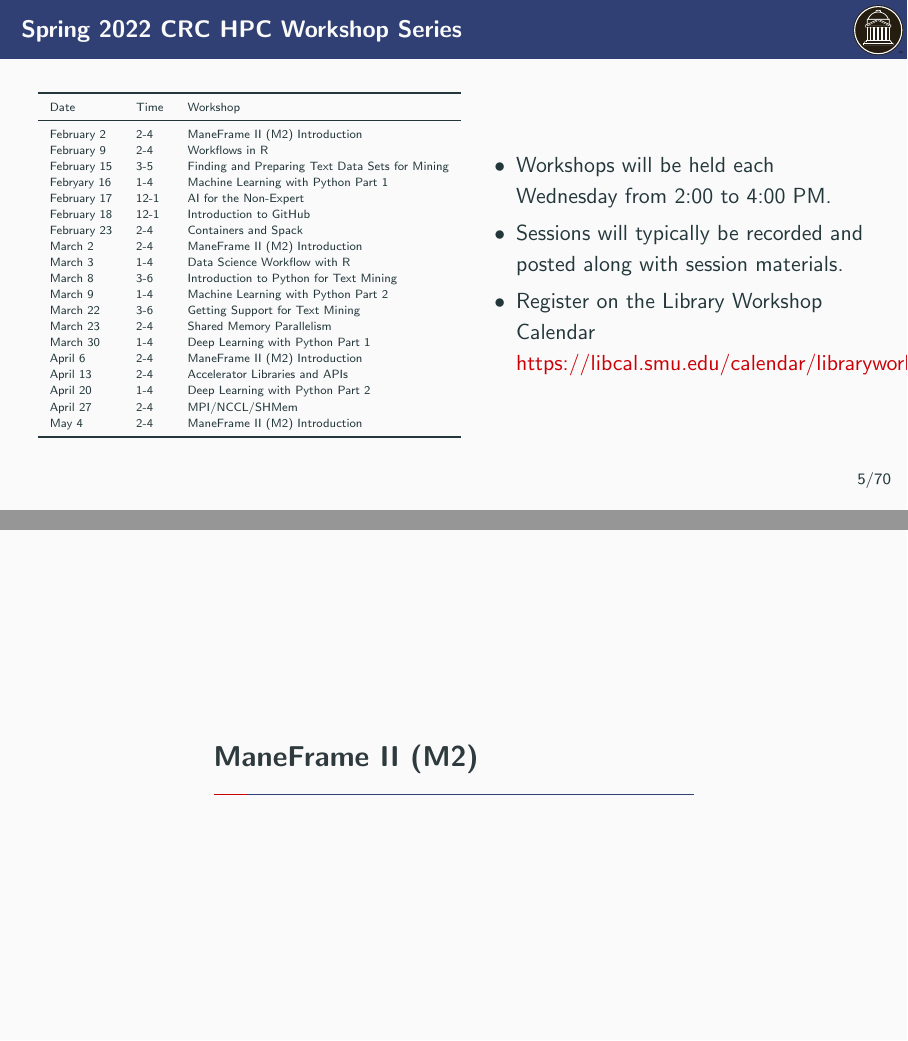
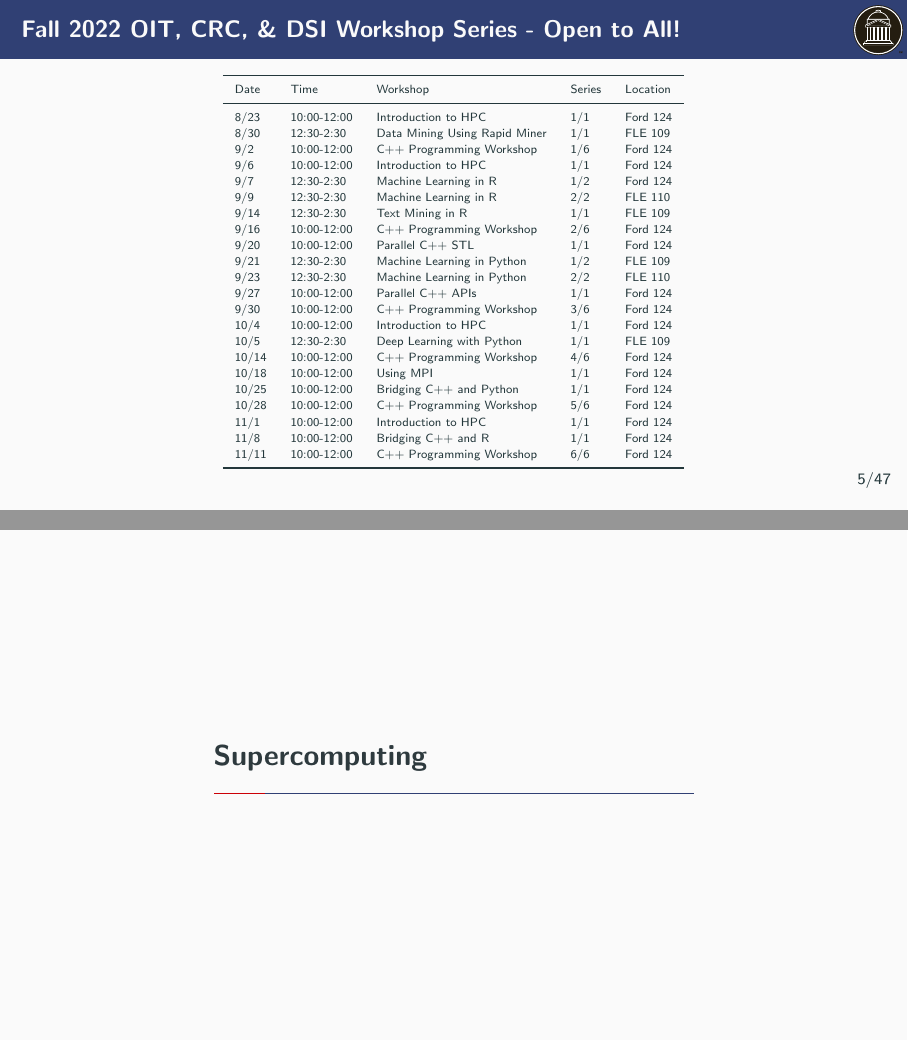
Before and after one commit to SouthernMethodistUniversity/hpc_docs, LaTeX slides (workshops/overview.tex, which reads workshops/common/clusters.tex, workshops/common/research_services.tex): pages 6 and 7 of 81 before the commit and pages 6 and 7 of 54 after it, joined at a grey line. Compiled offline with pdfLaTeX.

Commit message:
HPC overview workshop updates.

```diff
--- a/workshops/common/clusters.tex
+++ b/workshops/common/clusters.tex
@@ -1,4 +1,4 @@
-\section{ManeFrame II (M2)}
+\section{Supercomputing}
 
 \begin{frame}{Moore's Law}
 \begin{itemize}
--- a/workshops/common/research_services.tex
+++ b/workshops/common/research_services.tex
@@ -28,46 +28,36 @@ Custom Devices (IOT, wearables, etc.) & Guillermo Vasquez & \href{mailto:guiller
 \end{itemize}
 \end{frame}
 
-\begin{frame}{Spring 2022 CRC HPC Workshop Series}
-\begin{columns}[c]
-\begin{column}{0.5\textwidth}
+\begin{frame}{Fall 2022 OIT, CRC, \& DSI Workshop Series - Open to All!}
 \begin{table}
 \tiny
-\begin{tabular}{lll}
+\begin{tabular}{lllll}
 \toprule
-Date     & Time  & Workshop\\
+Date  & Time        & Workshop                      & Series & Location \\
 \midrule
-February 2 & 2-4 & ManeFrame II (M2) Introduction \\
-February 9 & 2-4 & Workflows in R \\
-February 15 & 3-5 & Finding and Preparing Text Data Sets for Mining \\
-Febryary 16 & 1-4 & Machine Learning with Python Part 1 \\
-February 17 & 12-1 & AI for the Non-Expert \\
-February 18 & 12-1 & Introduction to GitHub \\
-February 23 & 2-4  & Containers and Spack \\
-March 2   &  2-4 &  ManeFrame II (M2) Introduction \\
-March 3   &  1-4 & Data Science Workflow with R \\
-March 8   &  3-6 & Introduction to Python for Text Mining \\
-March 9   &  1-4 & Machine Learning with Python Part 2 \\
-March 22  &  3-6 & Getting Support for Text Mining \\
-March 23  &  2-4 & Shared Memory Parallelism \\
-March 30  &  1-4 & Deep Learning with Python Part 1 \\
-April 6   &  2-4 & ManeFrame II (M2) Introduction \\
-April 13  &  2-4 & Accelerator Libraries and APIs \\
-April 20  &  1-4 & Deep Learning with Python Part 2 \\
-April 27  &  2-4 & MPI/NCCL/SHMem \\
-May 4     &  2-4 & ManeFrame II (M2) Introduction \\
+8/23  & 10:00-12:00 & Introduction to HPC           & 1/1    & Ford 124 \\
+8/30  & 12:30-2:30  & Data Mining Using Rapid Miner & 1/1    & FLE 109  \\
+9/2   & 10:00-12:00 & C++ Programming Workshop      & 1/6    & Ford 124 \\
+9/6   & 10:00-12:00 & Introduction to HPC           & 1/1    & Ford 124 \\
+9/7   & 12:30-2:30  & Machine Learning in R         & 1/2    & Ford 124 \\
+9/9   & 12:30-2:30  & Machine Learning in R         & 2/2    & FLE 110  \\
+9/14  & 12:30-2:30  & Text Mining in R              & 1/1    & FLE 109  \\
+9/16  & 10:00-12:00 & C++ Programming Workshop      & 2/6    & Ford 124 \\
+9/20  & 10:00-12:00 & Parallel C++ STL              & 1/1    & Ford 124 \\
+9/21  & 12:30-2:30  & Machine Learning in Python    & 1/2    & FLE 109  \\
+9/23  & 12:30-2:30  & Machine Learning in Python    & 2/2    & FLE 110  \\
+9/27  & 10:00-12:00 & Parallel C++ APIs             & 1/1    & Ford 124 \\
+9/30  & 10:00-12:00 & C++ Programming Workshop      & 3/6    & Ford 124 \\
+10/4  & 10:00-12:00 & Introduction to HPC           & 1/1    & Ford 124 \\
+10/5  & 12:30-2:30  & Deep Learning with Python     & 1/1    & FLE 109  \\
+10/14 & 10:00-12:00 & C++ Programming Workshop      & 4/6    & Ford 124 \\
+10/18 & 10:00-12:00 & Using MPI                     & 1/1    & Ford 124 \\
+10/25 & 10:00-12:00 & Bridging C++ and Python       & 1/1    & Ford 124 \\
+10/28 & 10:00-12:00 & C++ Programming Workshop      & 5/6    & Ford 124 \\
+11/1  & 10:00-12:00 & Introduction to HPC           & 1/1    & Ford 124 \\
+11/8  & 10:00-12:00 & Bridging C++ and R            & 1/1    & Ford 124 \\
+11/11 & 10:00-12:00 & C++ Programming Workshop      & 6/6    & Ford 124 \\
 \bottomrule
 \end{tabular}
-%\caption{Spring 2022 CRC HPC Workshop Series Schedule}
 \end{table}
-\end{column}
-\begin{column}{0.5\textwidth}
-\begin{itemize}
-\item Workshops will be held each Wednesday from 2:00 to 4:00 PM.
-\item Sessions will typically be recorded and posted along with session materials.
-\item Register on the Library Workshop Calendar
-\href{https://libcal.smu.edu/calendar/libraryworkshops}{https://libcal.smu.edu/calendar/libraryworkshops}.
-\end{itemize}
-\end{column}
-\end{columns}
 \end{frame}
--- a/workshops/overview.tex
+++ b/workshops/overview.tex
@@ -51,8 +51,8 @@
 \setminted{breaklines,linenos,fontsize=\scriptsize}
 \setmintedinline{fontsize=auto}
 
-\title{Overview of Using ManeFrame II (M2)}
-\author{Robert Kalescky\\ HPC Applications Scientist}
+\title{Overview of Using SMU HPC Clusters}
+\author{Dr.\ Robert Kalescky\\ Dr.\ John LaGrone}
 \institute{
 Research and Data Sciences Services\\
 Office of Information Technology\\
```
Also changed, not shown: workshops/common/hardware.tex (+2 -2 lines), workshops/common/clusters.tex (22 more changed lines), workshops/overview.tex (10 more changed lines).
